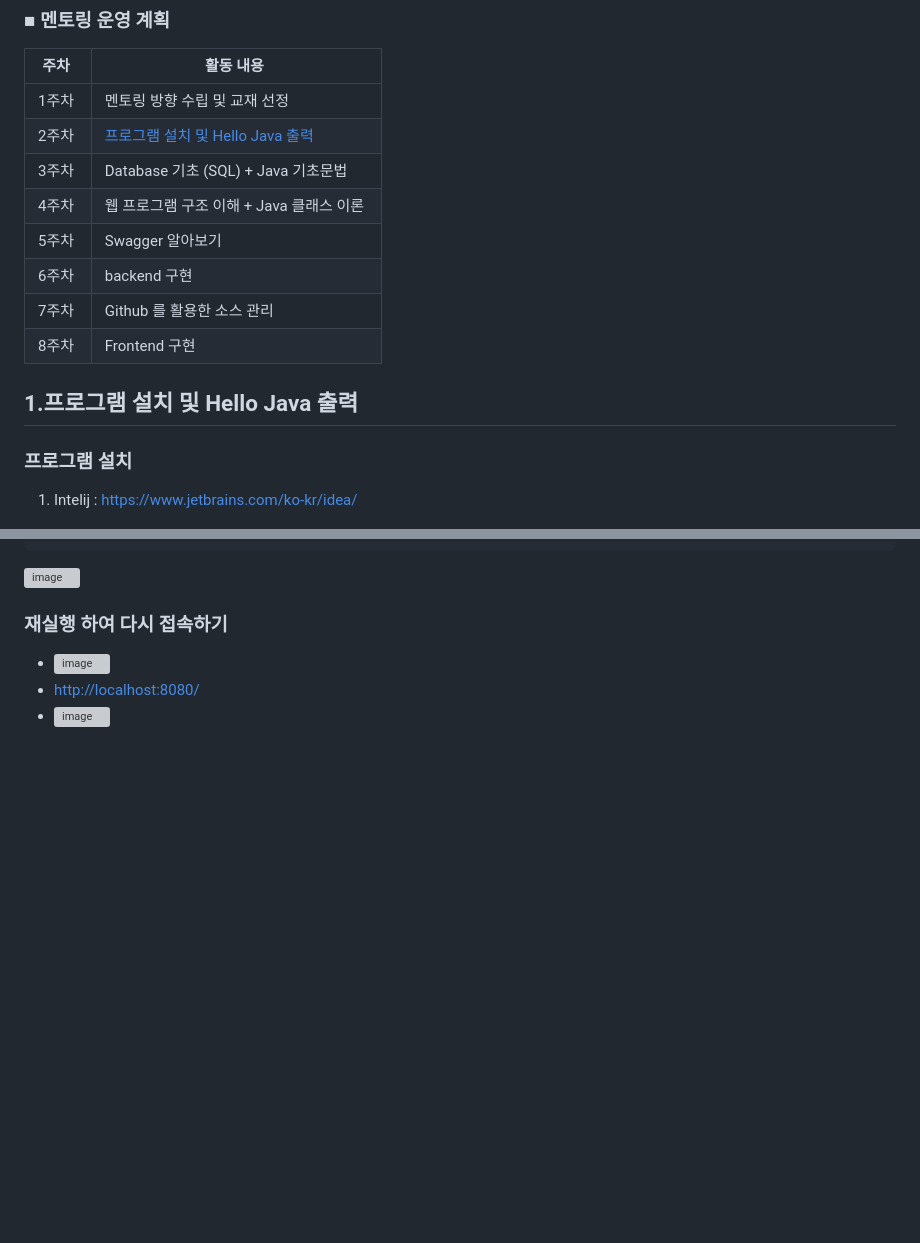
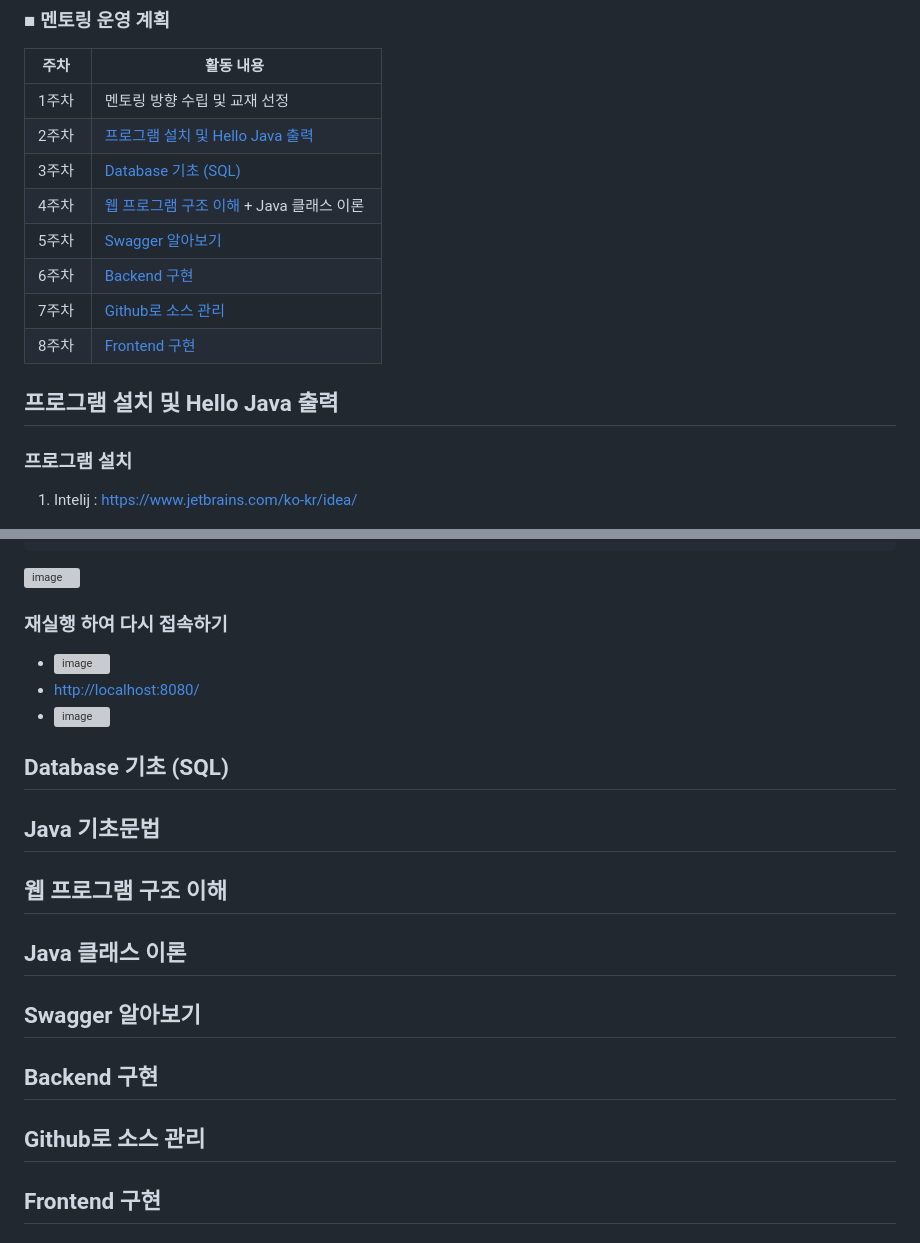
Before and after one commit to kdkim2000/JAkorea, a Markdown page: README.md, 2 parts joined by grey strips. GitHub-like rendering; blank space fills up the shorter version; grey boxes are pictures that could not be loaded.

```diff
--- a/README.md
+++ b/README.md
@@ -11,15 +11,15 @@
 | 주차 |	활동 내용 |
 |--|--|
 |1주차 |	멘토링 방향 수립 및 교재 선정               |
-|2주차 |	[프로그램 설치 및 Hello Java 출력](#1-프로그램-설치-및-Hello-Java-출력)  |
-|3주차 |	Database 기초 (SQL) + Java 기초문법      |
-|4주차 |	웹 프로그램 구조 이해 + Java 클래스 이론      |
-|5주차 |	Swagger 알아보기                       |
-|6주차 |	backend 구현                          |
-|7주차 |	Github 를 활용한 소스 관리                |
-|8주차 |	Frontend 구현                         |
+|2주차 |	[프로그램 설치 및 Hello Java 출력](#프로그램-설치-및-Hello-Java-출력)  |
+|3주차 |	[Database 기초 (SQL)](#Database-기초-(SQL)) |
+|4주차 |	[웹 프로그램 구조 이해](#웹-프로그램-구조-이해) + Java 클래스 이론      |
+|5주차 |	[Swagger 알아보기](#Swagger-알아보기) |
+|6주차 |	[Backend 구현](#Backend-구현)  |
+|7주차 |	[Github로 소스 관리](#Github로-소스-관리)    |
+|8주차 |	[Frontend 구현](#Frontend-구현)  |
 
-## 1.프로그램 설치 및 Hello Java 출력
+## 프로그램 설치 및 Hello Java 출력
 ### 프로그램 설치
 1. Intelij : https://www.jetbrains.com/ko-kr/idea/
 - [X] Community Edition
@@ -117,3 +117,12 @@ There was an unexpected error (type=Not Found, status=404).
 - ![image](https://github.com/kdkim2000/JAkorea/assets/26553219/a35c6ef5-e649-4420-9097-0fee2ce4a191)
 - [http://localhost:8080/](http://localhost:8080/)
 - ![image](https://github.com/kdkim2000/JAkorea/assets/26553219/71262e49-7913-4494-9a85-2569f679dff2)
+
+## Database 기초 (SQL)
+## Java 기초문법
+## 웹 프로그램 구조 이해
+## Java 클래스 이론
+## Swagger 알아보기
+## Backend 구현
+## Github로 소스 관리
+## Frontend 구현
```
